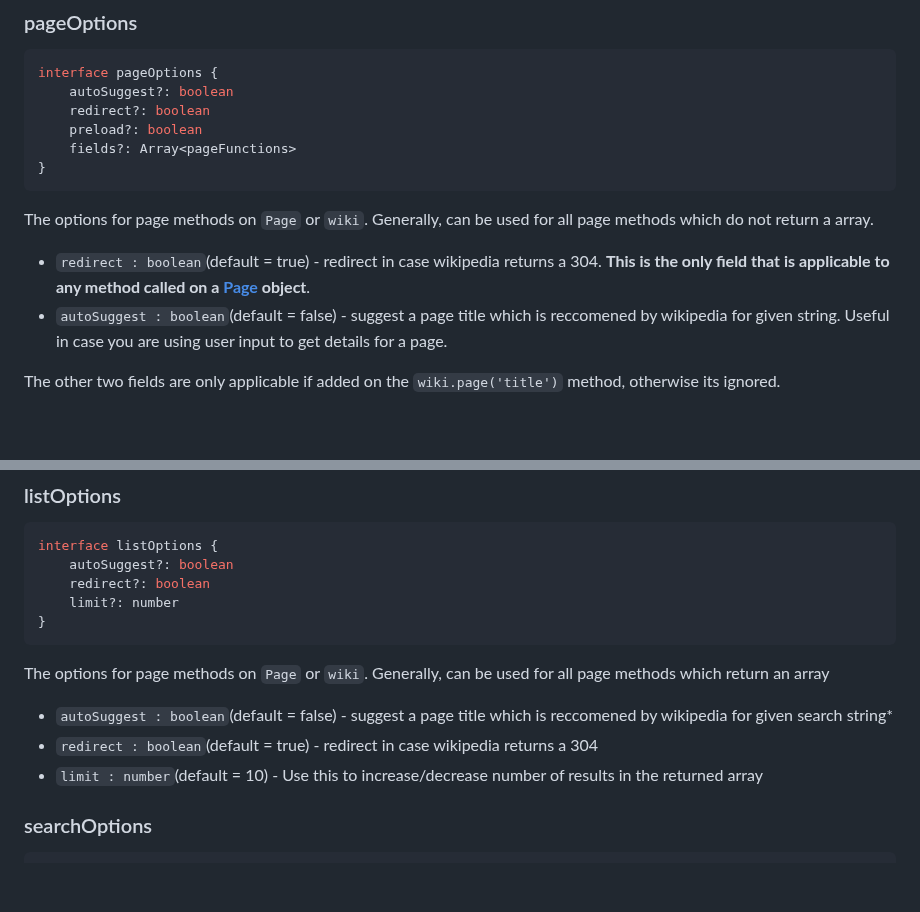
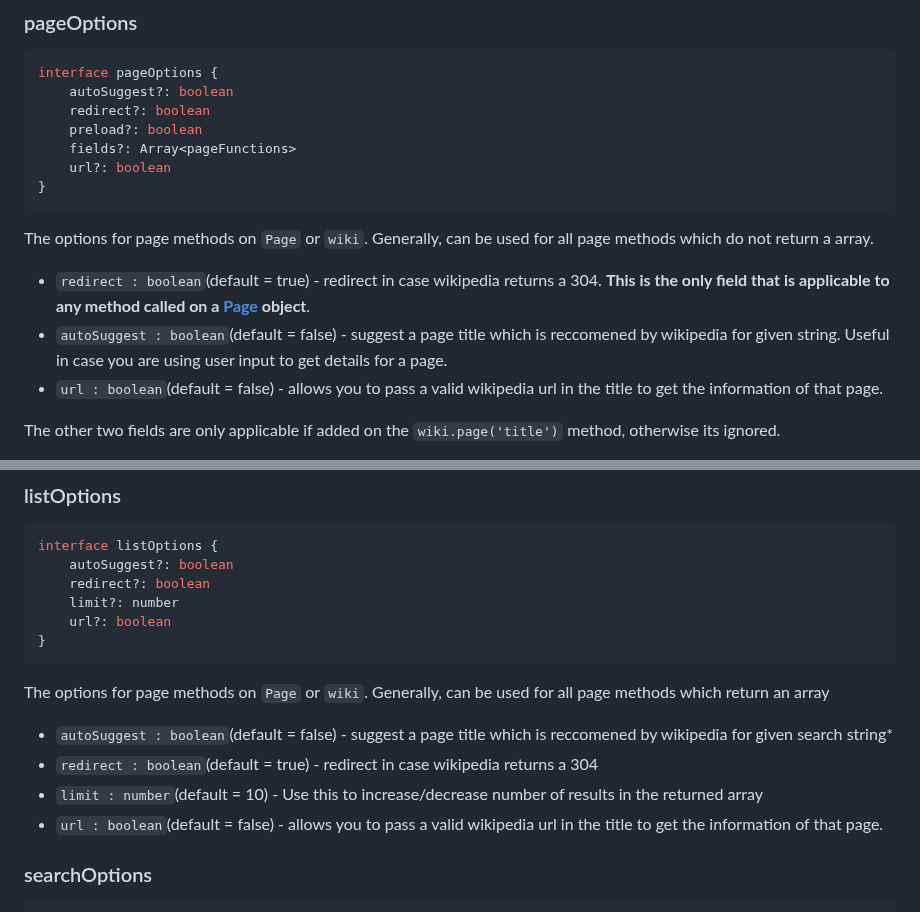
Before and after one commit to dopecodez/Wikipedia, a Markdown page: docs/optionTypes.md, 2 parts joined by grey strips. GitHub-like rendering; blank space fills up the shorter version.

````diff
--- a/docs/optionTypes.md
+++ b/docs/optionTypes.md
@@ -19,12 +19,14 @@ interface pageOptions {
     redirect?: boolean
     preload?: boolean
     fields?: Array<pageFunctions>
+    url?: boolean
 }
 ```
 The options for page methods on `Page` or `wiki`. Generally, can be used for all page methods which do not return a array.
 
 - `redirect : boolean`(default = true) - redirect in case wikipedia returns a 304. **This is the only field that is applicable to any method called on a [Page][1] object**.
 - `autoSuggest : boolean`(default = false) - suggest a page title which is reccomened by wikipedia for given string. Useful in case you are using user input to get details for a page.
+- `url : boolean`(default = false) - allows you to pass a valid wikipedia url in the title to get the information of that page.
 
 The other two fields are only applicable if added on the `wiki.page('title')` method, otherwise its ignored.
 
@@ -38,6 +40,7 @@ interface listOptions {
     autoSuggest?: boolean
     redirect?: boolean
     limit?: number
+    url?: boolean
 }
 ```
 The options for page methods on `Page` or `wiki`. Generally, can be used for all page methods which return an array
@@ -45,6 +48,7 @@ The options for page methods on `Page` or `wiki`. Generally, can be used for all
 - `autoSuggest : boolean`(default = false) - suggest a page title which is reccomened by wikipedia for given search string*
 - `redirect : boolean`(default = true) - redirect in case wikipedia returns a 304
 - `limit : number`(default = 10) - Use this to increase/decrease number of results in the returned array
+- `url : boolean`(default = false) - allows you to pass a valid wikipedia url in the title to get the information of that page.
 
 ### searchOptions
 
````
Also changed, not shown: README.md (+10 -1 lines).
